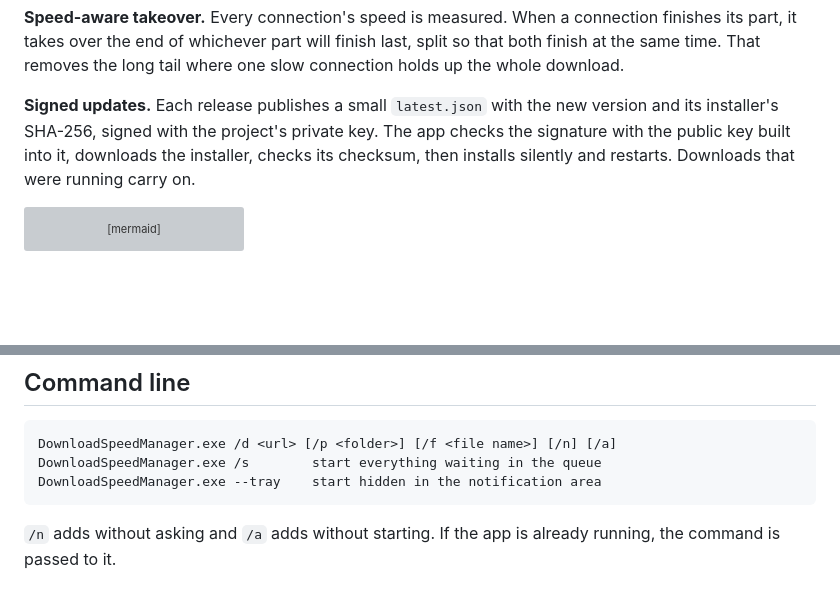
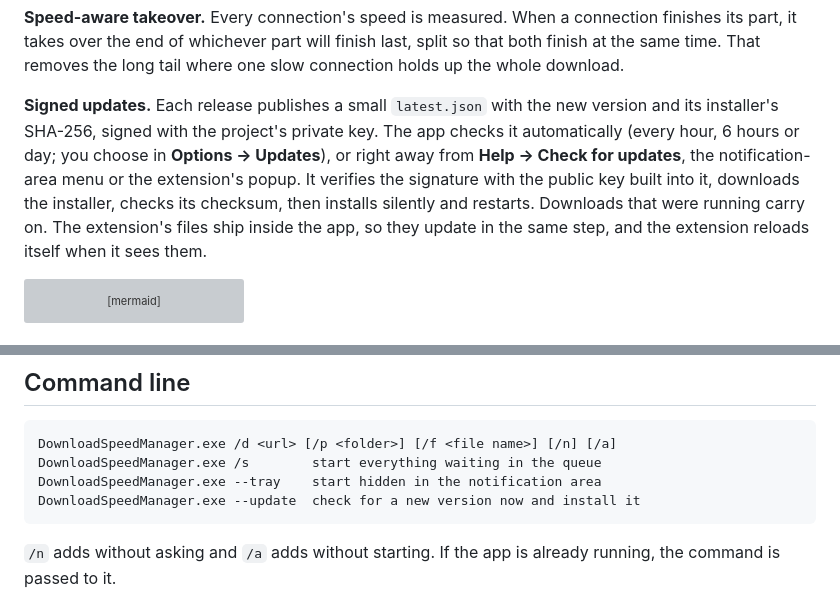
Before and after one commit to mayankhansraj12/download-speed-manager, a Markdown page: README.md, 2 parts joined by grey strips. GitHub-like rendering; blank space fills up the shorter version; grey boxes are pictures that could not be loaded.

````diff
--- a/README.md
+++ b/README.md
@@ -186,7 +187,7 @@ flowchart LR
 
 **Speed-aware takeover.** Every connection's speed is measured. When a connection finishes its part, it takes over the end of whichever part will finish last, split so that both finish at the same time. That removes the long tail where one slow connection holds up the whole download.
 
-**Signed updates.** Each release publishes a small `latest.json` with the new version and its installer's SHA-256, signed with the project's private key. The app checks the signature with the public key built into it, downloads the installer, checks its checksum, then installs silently and restarts. Downloads that were running carry on.
+**Signed updates.** Each release publishes a small `latest.json` with the new version and its installer's SHA-256, signed with the project's private key. The app checks it automatically (every hour, 6 hours or day; you choose in **Options → Updates**), or right away from **Help → Check for updates**, the notification-area menu or the extension's popup. It verifies the signature with the public key built into it, downloads the installer, checks its checksum, then installs silently and restarts. Downloads that were running carry on. The extension's files ship inside the app, so they update in the same step, and the extension reloads itself when it sees them.
 
 ```mermaid
 sequenceDiagram
@@ -217,6 +218,7 @@ Every run produced a file with the same SHA-256. Results depend on the server an
 DownloadSpeedManager.exe /d <url> [/p <folder>] [/f <file name>] [/n] [/a]
 DownloadSpeedManager.exe /s        start everything waiting in the queue
 DownloadSpeedManager.exe --tray    start hidden in the notification area
+DownloadSpeedManager.exe --update  check for a new version now and install it
 ```
 
 `/n` adds without asking and `/a` adds without starting. If the app is already running, the command is passed to it.
````
Also changed, not shown: other parts of README.md (+4 -3 lines), CHANGELOG.md (+12 -0 lines), windows/README.md (+15 -6 lines), .github/assets/screenshots/extension-popup.png, 14 other files.
